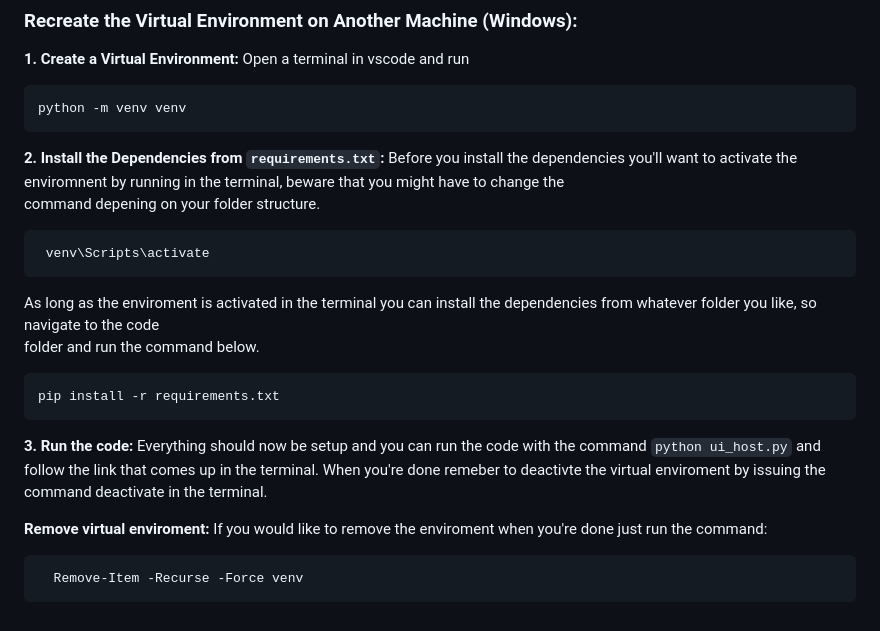
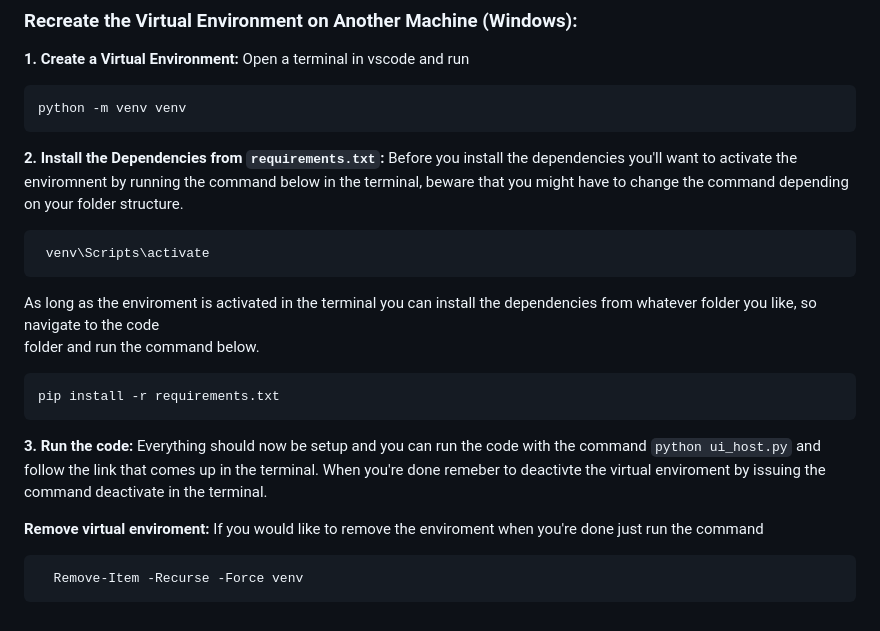
Before and after one commit to anowii/DigitalDetectives, a Markdown page: CONFIG.md, the part around one of its changes. GitHub-like rendering.

````diff
--- a/CONFIG.md
+++ b/CONFIG.md
@@ -48,8 +49,7 @@ You are going to want to replicate the enviroment that our program has been run
   ```
 
 **2. Install the Dependencies from `requirements.txt`:**
-  Before you install the dependencies you'll want to activate the enviromnent by running in the terminal, beware that you might have to change the
-  command depening on your folder structure.
+Before you install the dependencies you'll want to activate the enviromnent by running the command below in the terminal, beware that you might have to change the command depending on your folder structure.
   ```
    venv\Scripts\activate
   ```
@@ -61,7 +61,7 @@ You are going to want to replicate the enviroment that our program has been run
 **3. Run the code:** Everything should now be setup and you can run the code with the command `python ui_host.py` and follow the link that comes up in the terminal. When you're done remeber to deactivte the virtual enviroment by issuing the command deactivate in the terminal.
 
 **Remove virtual enviroment:**
-  If you would like to remove the enviroment when you're done just run the command:
+  If you would like to remove the enviroment when you're done just run the command
   ```
     Remove-Item -Recurse -Force venv
   ```
````
Also changed, not shown: other parts of CONFIG.md (+1 -0 lines).
